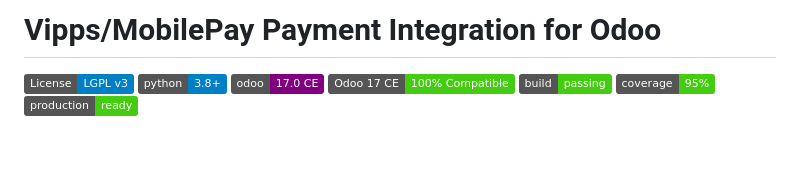
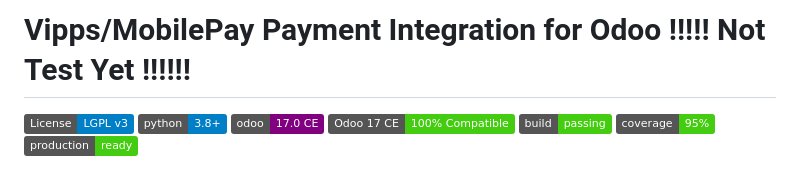
Before and after one commit to waltherB/mobilepay_vipps, a Markdown page: README.md, the part around the change. Rendered like a GitHub page; badges without logos; blank space fills up the shorter version.

```diff
--- a/README.md
+++ b/README.md
@@ -1,4 +1,4 @@
-# Vipps/MobilePay Payment Integration for Odoo
+# Vipps/MobilePay Payment Integration for Odoo    !!!!!   Not Test Yet    !!!!!!
 
 [![License: LGPL v3](https://img.shields.io/badge/License-LGPL%20v3-blue.svg)](https://www.gnu.org/licenses/lgpl-3.0)
 [![Python Version](https://img.shields.io/badge/python-3.8%2B-blue.svg)](https://www.python.org/downloads/)
```
